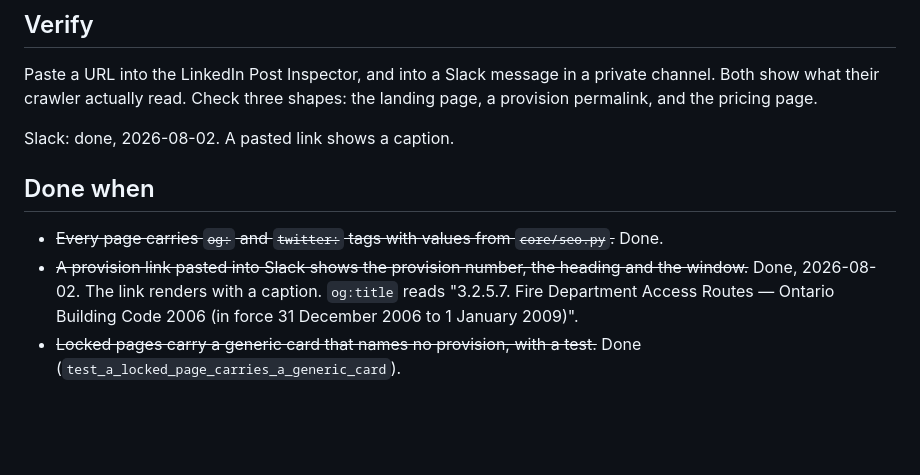
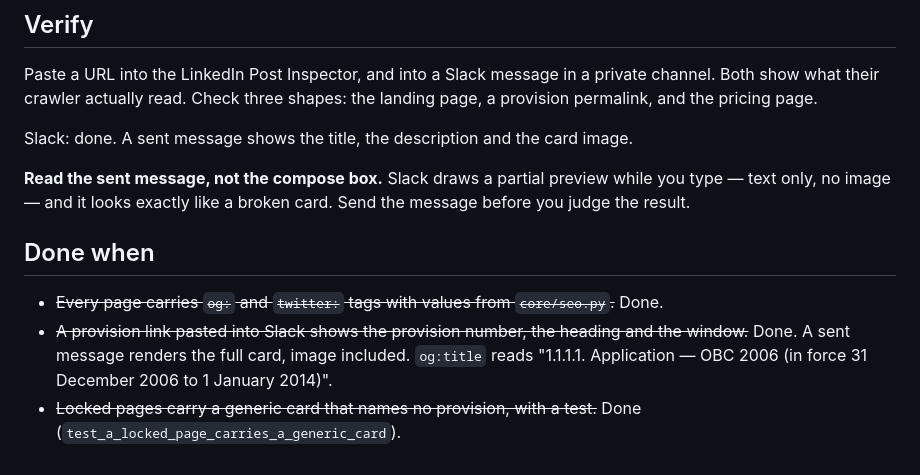
Before and after one commit to IskanderBlue/CodeChronicle, a Markdown page: tasks/a-social-preview-cards.md, the part around the change. Rendered like a GitHub page; blank space fills up the shorter version.

Commit message:
docs(tasks): record how to read a Slack preview
Slack draws a text-only preview in the compose box while you type. It is
indistinguishable from a card whose image is being rejected, and it cost a
long debug: the nginx mime-type fault was real, but the "still no image"
reports after the fix came from the compose box. Judge a card from the sent
message.

Co-Authored-By: Claude Opus 5 (1M context) <noreply@anthropic.com>
Claude-Session: https://claude.ai/code/session_01CfaEdEGzkFerDhdqa5egYj

```diff
--- a/tasks/a-social-preview-cards.md
+++ b/tasks/a-social-preview-cards.md
@@ -109,15 +109,20 @@ Paste a URL into the LinkedIn Post Inspector, and into a Slack message in a
 private channel. Both show what their crawler actually read. Check three
 shapes: the landing page, a provision permalink, and the pricing page.
 
-Slack: done, 2026-08-02. A pasted link shows a caption.
+Slack: done. A sent message shows the title, the description and the card
+image.
+
+**Read the sent message, not the compose box.** Slack draws a partial preview
+while you type — text only, no image — and it looks exactly like a broken
+card. Send the message before you judge the result.
 
 ## Done when
 
 - ~~Every page carries `og:` and `twitter:` tags with values from
   `core/seo.py`.~~ Done.
 - ~~A provision link pasted into Slack shows the provision number, the heading
-  and the window.~~ Done, 2026-08-02. The link renders with a caption.
-  `og:title` reads "3.2.5.7. Fire Department Access Routes — Ontario Building
-  Code 2006 (in force 31 December 2006 to 1 January 2009)".
+  and the window.~~ Done. A sent message renders the full card, image
+  included. `og:title` reads "1.1.1.1. Application — OBC 2006 (in force 31
+  December 2006 to 1 January 2014)".
 - ~~Locked pages carry a generic card that names no provision, with a test.~~
   Done (`test_a_locked_page_carries_a_generic_card`).
```
